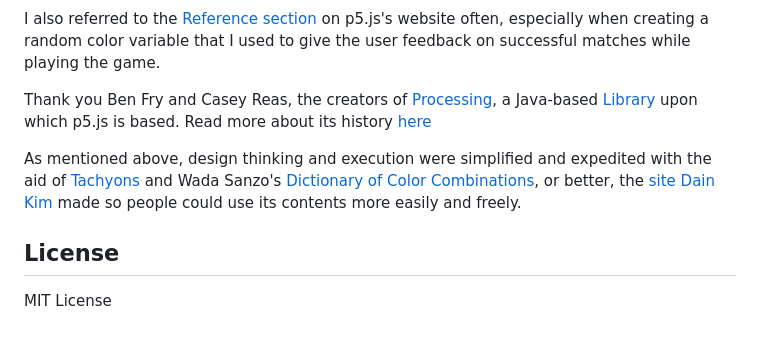
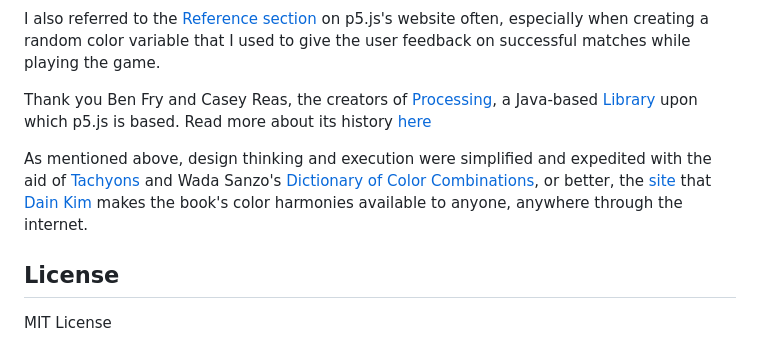
Before and after one commit to andrewdoak/p5js-matching-game, a Markdown page: README.md, the part around the change. GitHub-like rendering.

Commit message:
Update copy in README.md

```diff
--- a/README.md
+++ b/README.md
@@ -70,7 +70,7 @@ I also referred to the [Reference section](https://p5js.org/reference/) on p5.js
 
 Thank you Ben Fry and Casey Reas, the creators of [Processing](https://processing.org), a Java-based [Library](https://en.wikipedia.org/wiki/Processing) upon which p5.js is based. Read more about its history [here](https://medium.com/processing-foundation/a-modern-prometheus-59aed94abe85)
 
-As mentioned above, design thinking and execution were simplified and expedited with the aid of [Tachyons](https://tachyons.io) and Wada Sanzo's [Dictionary of Color Combinations](https://en.seigensha.com/books/978-4-86152-247-5/), or better, the [site](https://sanzo-wada.dmbk.io) [Dain Kim](https://dain.kim) made so people could use its contents more easily and freely.
+As mentioned above, design thinking and execution were simplified and expedited with the aid of [Tachyons](https://tachyons.io) and Wada Sanzo's [Dictionary of Color Combinations](https://en.seigensha.com/books/978-4-86152-247-5/), or better, the [site](https://sanzo-wada.dmbk.io) that [Dain Kim](https://dain.kim) makes the book's color harmonies available to anyone, anywhere through the internet.
 
 ## License
 MIT License
```
